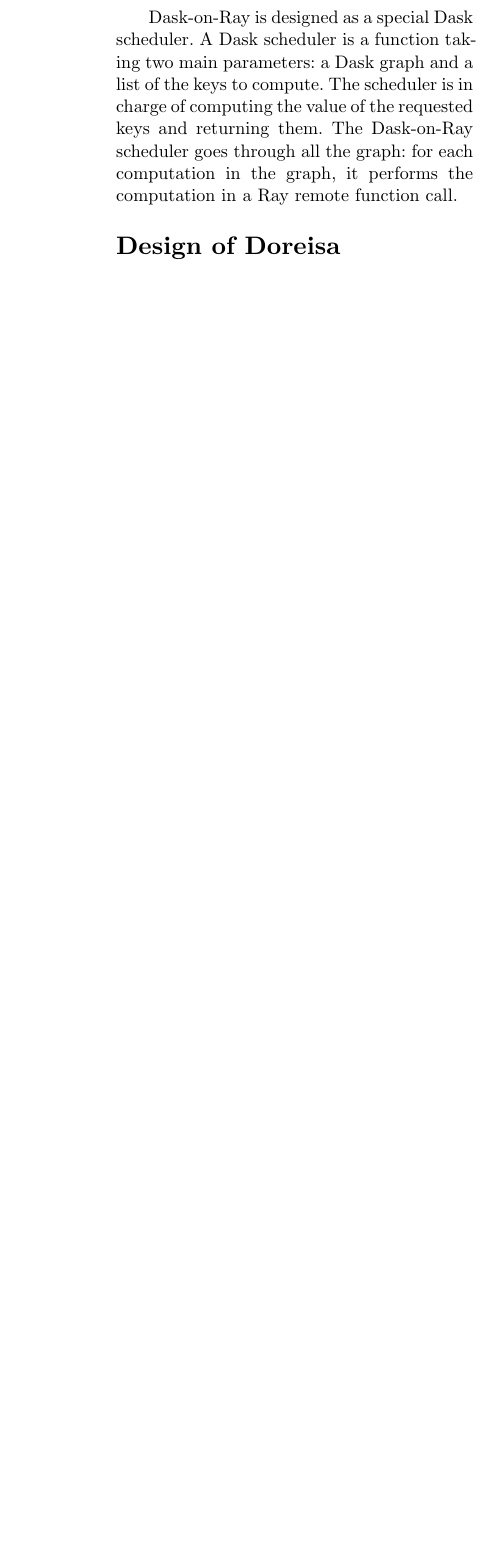
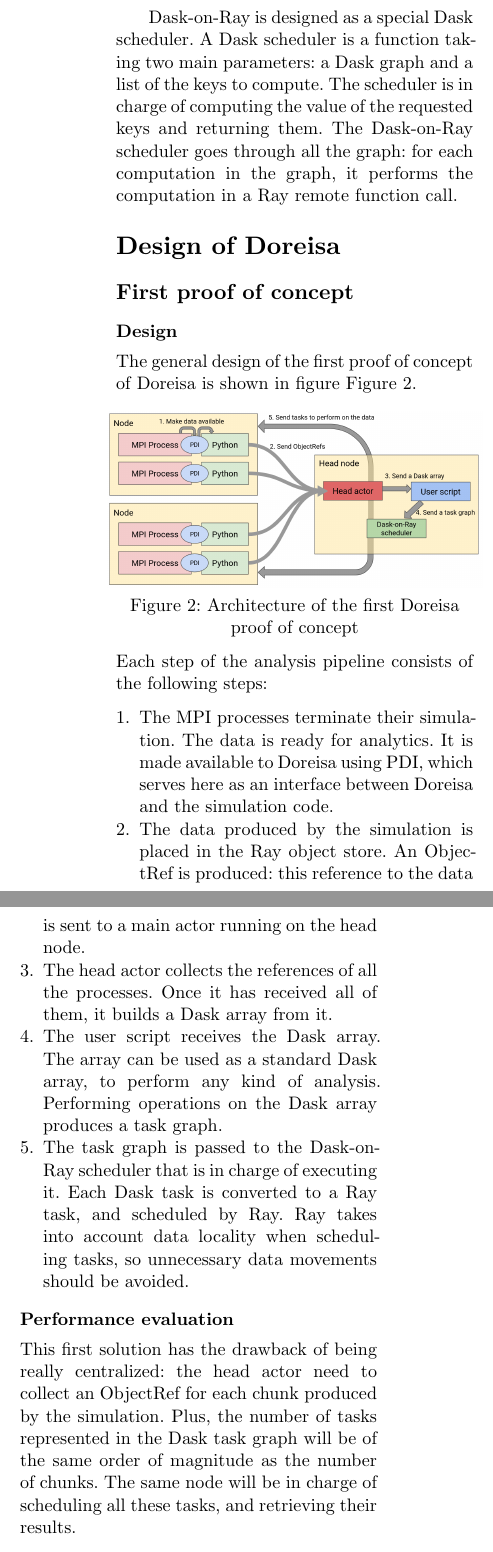
Before and after one commit to AdrienVannson/doreisa-internship, a Typst document (report/report.typ): part of one column of page 4 of 6 before the commit and two parts of the columns of page 4 of 6 after it, the two joined at a grey line, cut so that both start at the same text, the shorter picture padded with empty space. Compiled offline with Typst 0.15.

Commit message:
First poc

```diff
--- a/report/report.typ
+++ b/report/report.typ
@@ -92,7 +92,30 @@
 
 = Design of Doreisa
 
+== First proof of concept
 
+=== Design
+
+The general design of the first proof of concept of Doreisa is shown in figure @doreisa-poc.
+
+#figure(
+    image("resources/doreisa-poc.png", width: 105%),
+    caption: [Architecture of the first Doreisa proof of concept],
+) <doreisa-poc>
+
+Each step of the analysis pipeline consists of the following steps:
+
+  1. The MPI processes terminate their simulation. The data is ready for analytics. It is made available to Doreisa using PDI, which serves here as an interface between Doreisa and the simulation code.
+  2. The data produced by the simulation is placed in the Ray object store. An ObjectRef is produced: this reference to the data is sent to a main actor running on the head node.
+  3. The head actor collects the references of all the processes. Once it has received all of them, it builds a Dask array from it.
+  4. The user script receives the Dask array. The array can be used as a standard Dask array, to perform any kind of analysis. Performing operations on the Dask array produces a task graph.
+  5. The task graph is passed to the Dask-on-Ray scheduler that is in charge of executing it. Each Dask task is converted to a Ray task, and scheduled by Ray. Ray takes into account data locality when scheduling tasks, so unnecessary data movements should be avoided.
+
+=== Performance evaluation
+
+This first solution has the drawback of being really centralized: the head actor need to collect an ObjectRef for each chunk produced by the simulation. Plus, the number of tasks represented in the Dask task graph will be of the same order of magnitude as the number of chunks. The same node will be in charge of scheduling all these tasks, and retrieving their results.
+
+For big simulations running on hundreds of nodes, the head node would have to process tens of thousands of references and tasks at each iteration, which is too costly, as shown on Figure XXX demonstrates this.
 
 == Building the Dask Aray
 
```
Also changed, not shown: report/resources/doreisa-poc.png (added).
